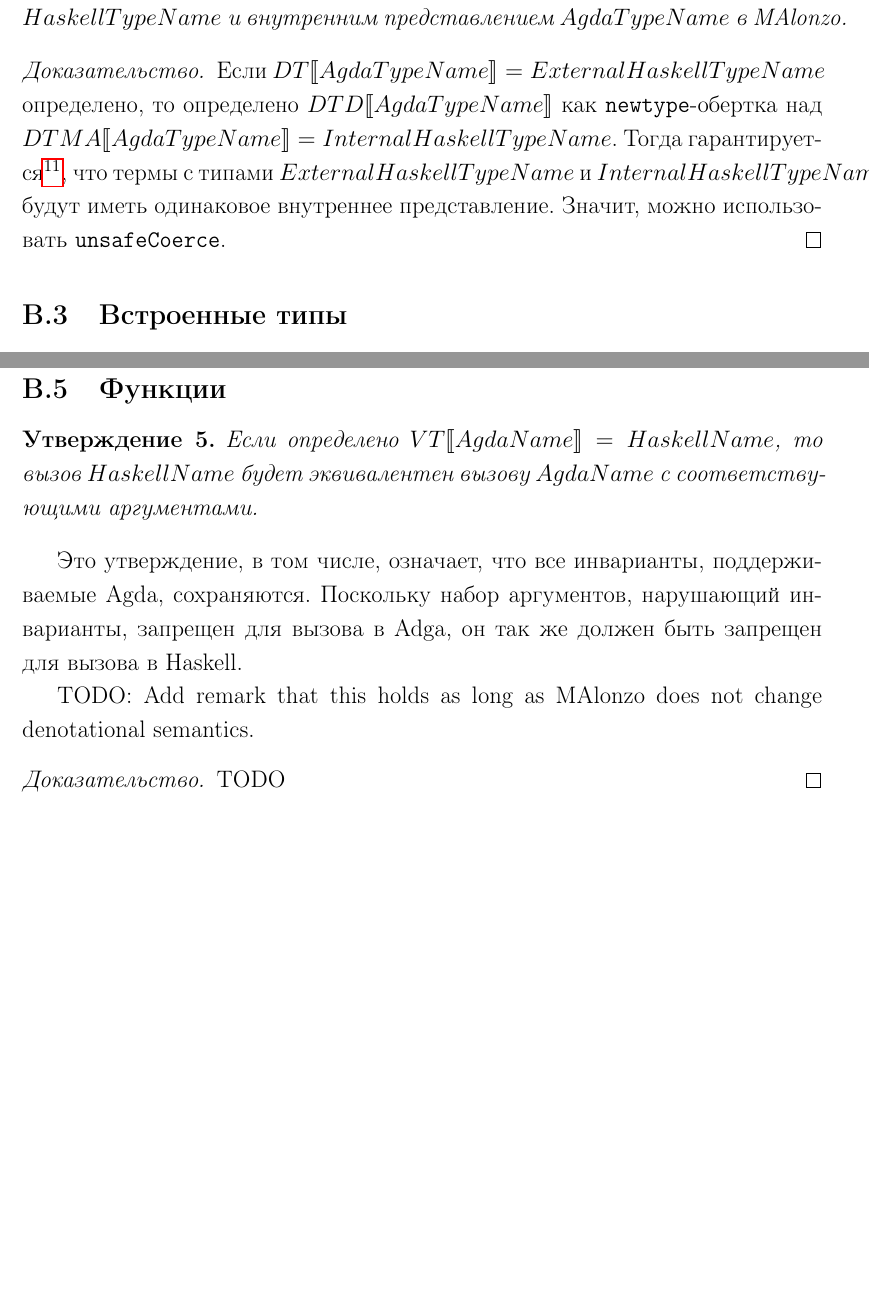
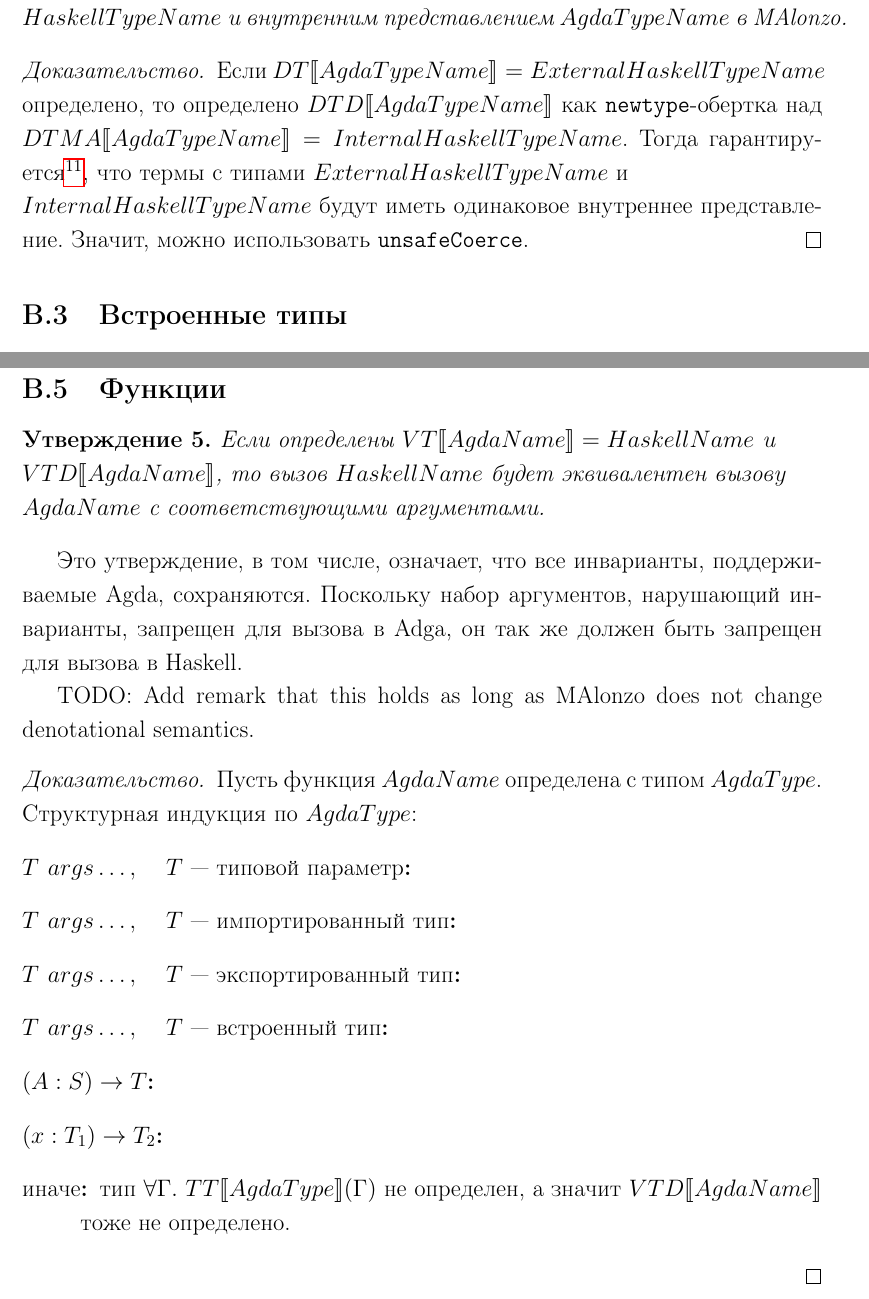
Before and after one commit to projedi/masters-thesis, a LaTeX document (paper/main.tex, which reads paper/proof.tex): two parts of pages 32 and 33 of 33, joined at a grey line, cut so that both start at the same text, the shorter picture padded with empty space. Compiled offline with pdfLaTeX.

Commit message:
Started structural induction for the main theorem

```diff
--- a/paper/proof.tex
+++ b/paper/proof.tex
@@ -56,7 +56,7 @@ HaskellType :: HaskellKind.
 над \(DTMA\llbracket AgdaTypeName \rrbracket = InternalHaskellTypeName\).
 Тогда гарантируется\footnote{
 \url{https://www.haskell.org/onlinereport/haskell2010/haskellch4.html\#x10-740004.2.3}},
-что термы с типами \(ExternalHaskellTypeName\) и \(InternalHaskellTypeName\) будут иметь
+что термы с типами \(ExternalHaskellTypeName\) и \\\(InternalHaskellTypeName\) будут иметь
 одинаковое внутреннее представление. Значит, можно использовать \texttt{unsafeCoerce}.
 \end{proof}
 
@@ -96,9 +96,9 @@ MAlonzo.
 \subsection{Функции}
 
 \begin{thm}
-Если определено \(VT\llbracket AgdaName \rrbracket = HaskellName\), то
-вызов \(HaskellName\) будет эквивалентен вызову \(AgdaName\) с соответствующими
-аргументами.
+Если определены \(VT\llbracket AgdaName \rrbracket = HaskellName\) и\\
+\(VTD\llbracket AgdaName \rrbracket\), то вызов \(HaskellName\) будет
+эквивалентен вызову \\\(AgdaName\) с соответствующими аргументами.
 \end{thm}
 
 Это утверждение, в том числе, означает, что все инварианты, поддерживаемые Agda,
@@ -108,5 +108,18 @@ MAlonzo.
 TODO: Add remark that this holds as long as MAlonzo does not change denotational semantics.
 
 \begin{proof}
-TODO
+Пусть функция \(AgdaName\) определена с типом \(AgdaType\).
+Структурная индукция по \(AgdaType\):
+\begin{description}
+\item[\(T\ args\dots,\quad T \textnormal{ --- типовой параметр}\):]
+\item[\(T\ args\dots,\quad T \textnormal{ --- импортированный тип}\):]
+\item[\(T\ args\dots,\quad T \textnormal{ --- экспортированный тип}\):]
+\item[\(T\ args\dots,\quad T \textnormal{ --- встроенный тип}\):]
+\item[\((A : S) \rightarrow T\):]
+\item[\((x : T_1) \rightarrow T_2\):]
+\item[\textnormal{иначе}:]
+   тип \(\forall \Gamma.\ TT\llbracket AgdaType \rrbracket(\Gamma)\)
+   не определен, а значит \(VTD\llbracket AgdaName \rrbracket\) тоже
+   не определено.
+\end{description}
 \end{proof}
```
Also changed, not shown: paper/paper.pdf.
